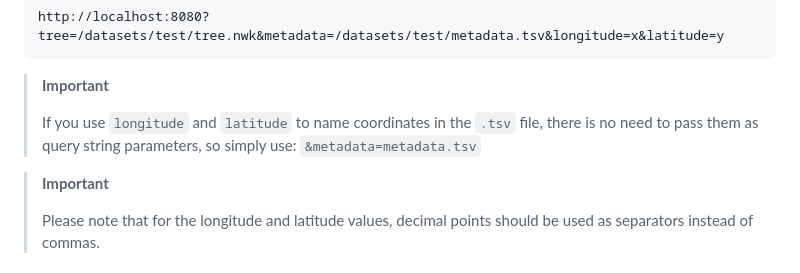
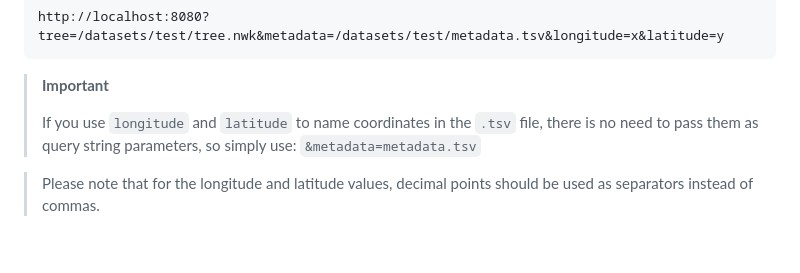
Before and after one commit to genpat-it/spread, a Markdown page: README.md, the part around the change. Rendered like a GitHub page; blank space fills up the shorter version.

```diff
--- a/README.md
+++ b/README.md
@@ -107,8 +107,6 @@ http://localhost:8080?tree=/datasets/test/tree.nwk&metadata=/datasets/test/metad
 >
 > If you use `longitude` and `latitude` to name coordinates in the `.tsv` file, there is no need to pass them as query string parameters, so simply use: `&metadata=metadata.tsv`
 
-> **Important**
->
 > Please note that for the longitude and latitude values, decimal points should be used as separators instead of commas.
 
 ### Load files
```
